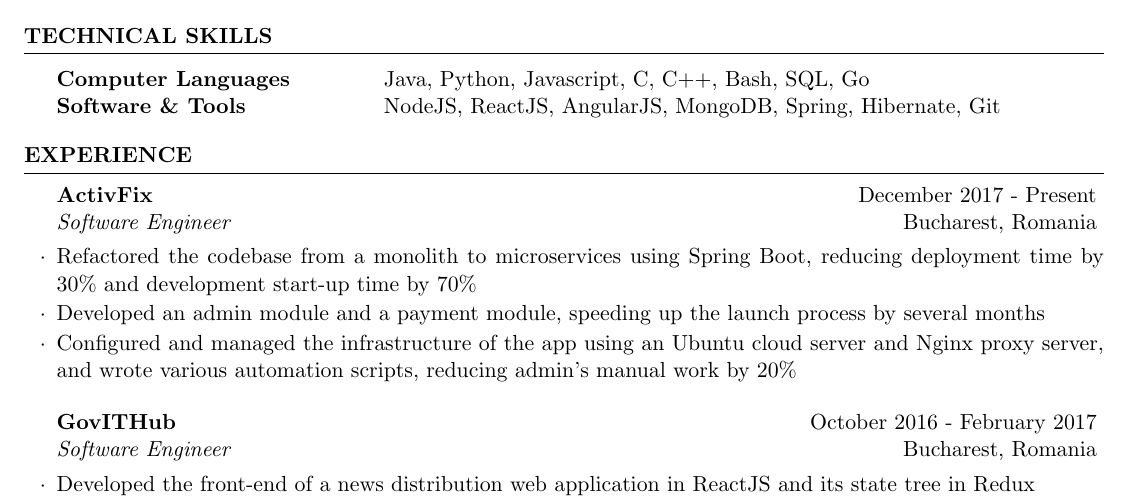
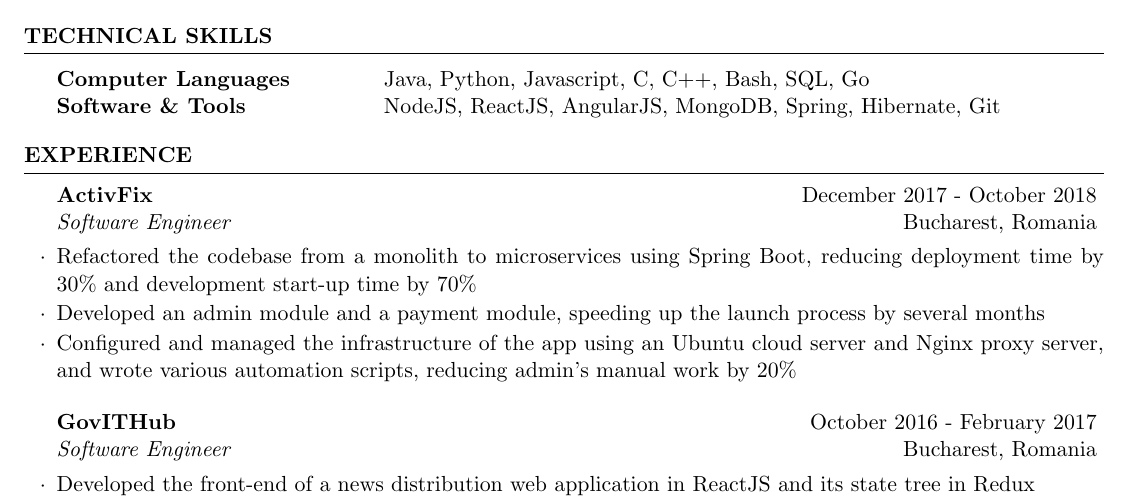
Before and after one commit to MariusGarbea/MariusGarbea.github.io, a LaTeX CV (img/cv.tex): part of the page, cut so that both start at the same text. Compiled offline with pdfLaTeX.

Commit message:
modified resume

```diff
--- a/img/cv.tex
+++ b/img/cv.tex
@@ -46,7 +46,7 @@
 
 \begin{rSection}{Experience}
 
-\begin{rSubsection}{ActivFix}{December 2017 - Present}{Software Engineer}{Bucharest, Romania}
+\begin{rSubsection}{ActivFix}{December 2017 - October 2018}{Software Engineer}{Bucharest, Romania}
 \item Refactored the codebase from a monolith to microservices using Spring Boot, reducing deployment time by 30\% and development start-up time by 70\%
 \item Developed an admin module and a payment module, speeding up the launch process by several months
 \item Configured and managed the infrastructure of the app using an Ubuntu cloud server and Nginx proxy server,  and wrote various automation scripts, reducing admin's manual work by 20\%
```
Also changed, not shown: img/cv.pdf.
